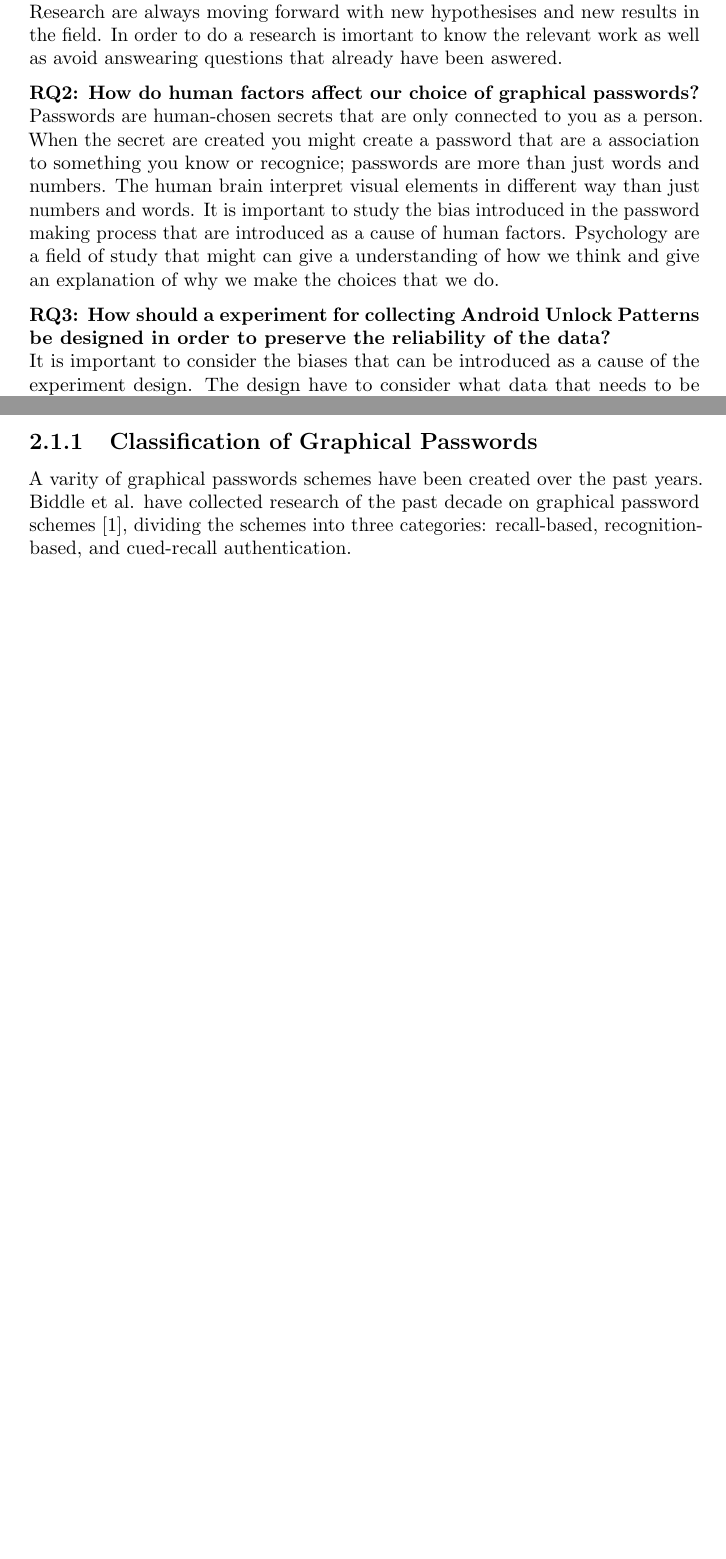
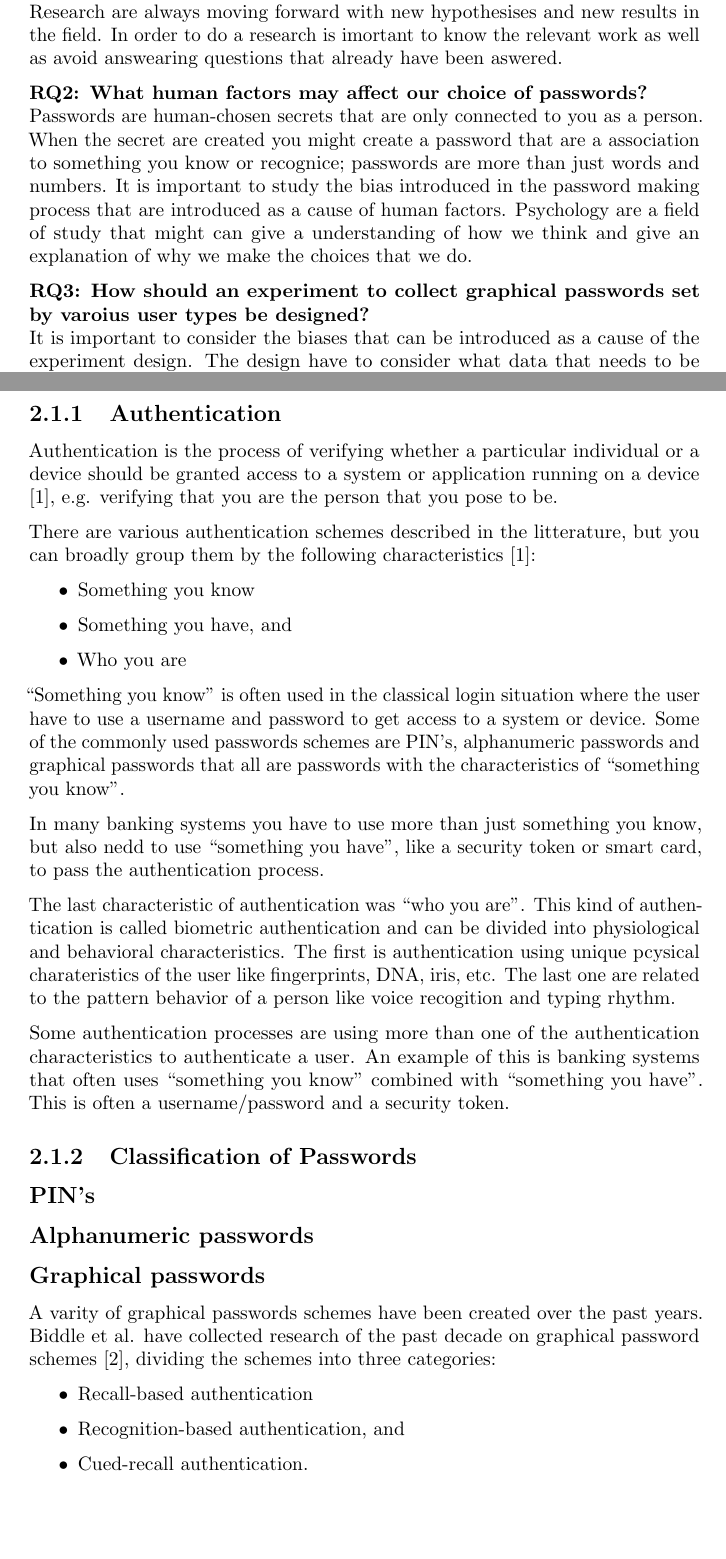
Before and after one commit to marteloge/prosjektoppgave, a LaTeX thesis (main.tex, which reads chapter1/introduction.tex, chapter2/backgroundTheory.tex): two parts of pages 5 and 7 of 15 before the commit and two parts of pages 5 and 7 of 16 after it, joined at a grey line, cut so that both start at the same text, the shorter picture padded with empty space. Compiled offline with pdfLaTeX.

Commit message:
Changed introduction and added content about authentication

```diff
--- a/chapter1/introduction.tex
+++ b/chapter1/introduction.tex
@@ -17,16 +17,14 @@
 
   \subsection*{Research Questions}
 
-    {\bf RQ1: What is the status of current research on graphical passwords?} \\
+    {\bf RQ1: What is the status of current research on graphical passwords? } \\
     Research are always moving forward with new hypothesises and new results in the field. In order to do a research is imortant to know the relevant work as well as avoid answearing questions that already have been aswered.
 
-    {\bf RQ2: How do human factors affect our choice of graphical passwords?} \\
-    Passwords are human-chosen secrets that are only connected to you as a person. When the secret are created you might create a password that are a association to something you know or recognice; passwords are more than just words and numbers. The human brain interpret visual elements in different way than just numbers and words. It is important to study the bias introduced in the password making process that are introduced as a cause of human factors. Psychology are a field of study that might can give a understanding of how we think and give an explanation of why we make the choices that we do.
+    {\bf RQ2: What human factors may affect our choice of passwords?} \\
+    Passwords are human-chosen secrets that are only connected to you as a person. When the secret are created you might create a password that are a association to something you know or recognice; passwords are more than just words and numbers. It is important to study the bias introduced in the password making process that are introduced as a cause of human factors. Psychology are a field of study that might can give a understanding of how we think and give an explanation of why we make the choices that we do.
 
-    {\bf RQ3: How should a experiment for collecting Android Unlock Patterns be designed in order to preserve the reliability of the data?} \\
+    {\bf RQ3: How should an experiment to collect graphical passwords set by varoius user types be designed?} \\
     It is important to consider the biases that can be introduced as a cause of the experiment design. The design have to consider what data that needs to be collected and how the data should be collected. It is also important to consider the diversity of the data in order to be able to get good resluts from the analysis. The result will be a detailed design on the experiment that will be conducted in the following spring.
-
-
 
 \section{Research Method}
 
--- a/chapter2/backgroundTheory.tex
+++ b/chapter2/backgroundTheory.tex
@@ -1,9 +1,39 @@
 \section{Background Theory}
 
-	\subsection{Classification of Graphical Passwords}
+  \subsection{Authentication}
 
-    A varity of graphical passwords schemes have been created over the past years. Biddle et al. have collected research
-    of the past decade on graphical password schemes \cite{Biddle}, dividing the schemes into three categories: recall-based,
-    recognition-based, and cued-recall authentication.
+  Authentication is the process of verifying whether a particular individual or a device should be granted access to a system or application running on a device \cite{IPAS}, e.g. verifying that you are the person that you pose to be.
 
-    \subsection*{Recall-based}
+  There are various authentication schemes described in the litterature, but you can broadly group them by the following characteristics \cite{IPAS}:
+
+    \begin{itemize}
+      \item Something you know
+      \item Something you have, and
+      \item Who you are
+    \end{itemize}
+
+  ``Something you know'' is often used in the classical login situation where the user have to use a username and password to get access to a system or device. Some of the commonly used passwords schemes are PIN's, alphanumeric passwords and graphical passwords that all are passwords with the characteristics of ``something you know''.
+
+  In many banking systems you have to use more than just something you know, but also nedd to use ``something you have'', like a security token or smart card, to pass the authentication process.
+
+  The last characteristic of authentication was ``who you are''. This kind of authentication is called biometric authentication and can be divided into physiological and behavioral characteristics. The first is authentication using unique pcysical charateristics of the user like fingerprints, DNA, iris, etc. The last one are related to the pattern behavior of a person like voice recogition and typing rhythm.
+
+  Some authentication processes are using more than one of the authentication characteristics to authenticate a user. An example of this is banking systems that often uses ``something you know'' combined with ``something you have''. This is often a username/password and a security token.
+
+  \subsection{Classification of Passwords}
+
+    \subsection*{PIN's}
+    \subsection*{Alphanumeric passwords}
+    \subsection*{Graphical passwords}
+
+    A varity of graphical passwords schemes have been created over the past years. Biddle et al. have collected research of the past decade on graphical password schemes \cite{Biddle}, dividing the schemes into three categories:
+
+    \begin{itemize}
+      \item Recall-based authentication
+      \item Recognition-based authentication, and
+      \item Cued-recall authentication.
+    \end{itemize}
+
+    {\Large \bf Recall-based} \\
+
+    Recall-based graphical passwords are often referred to as drawmetric systems \cite{DeAngeli} because the user are are reproducing a secret drawing. The password is normally drawn in a grid or a blank canvas, requireing the user to reproduce the secret password from its memory. Some of the known recall-based password schemes are Pass-Go and Draw-a-secret (DAS).
```
Also changed, not shown: myBib.bib (+4 -0 lines), chapter1/introduction.tex (4 more changed lines), chapter2/backgroundTheory.tex (20 more changed lines).
